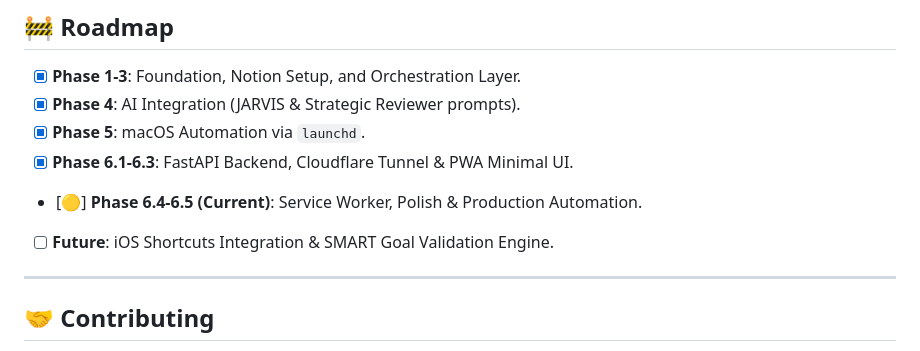
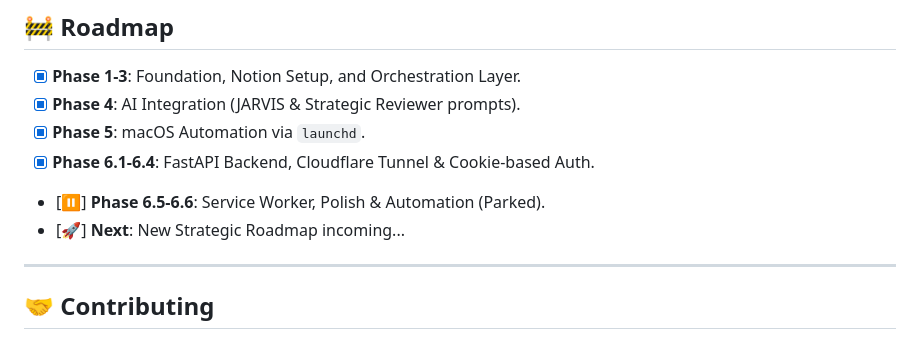
Before and after one commit to oguzhaneksi/PersonalAxis, a Markdown page: README.md, the part around the change. Drawn GitHub-style.

Commit message:
feat(docs): update project overview and README for Phase 6 progress and mobile access features

```diff
--- a/README.md
+++ b/README.md
@@ -152,9 +152,9 @@ REVIEWS_DB_ID=...
 - [x] **Phase 1-3**: Foundation, Notion Setup, and Orchestration Layer.
 - [x] **Phase 4**: AI Integration (JARVIS & Strategic Reviewer prompts).
 - [x] **Phase 5**: macOS Automation via `launchd`.
-- [x] **Phase 6.1-6.3**: FastAPI Backend, Cloudflare Tunnel & PWA Minimal UI.
-- [🟡] **Phase 6.4-6.5 (Current)**: Service Worker, Polish & Production Automation.
-- [ ] **Future**: iOS Shortcuts Integration & SMART Goal Validation Engine.
+- [x] **Phase 6.1-6.4**: FastAPI Backend, Cloudflare Tunnel & Cookie-based Auth.
+- [⏸️] **Phase 6.5-6.6**: Service Worker, Polish & Automation (Parked).
+- [🚀] **Next**: New Strategic Roadmap incoming...
 
 ---
 
```
Also changed, not shown: docs/project_overview.md (+36 -25 lines).
